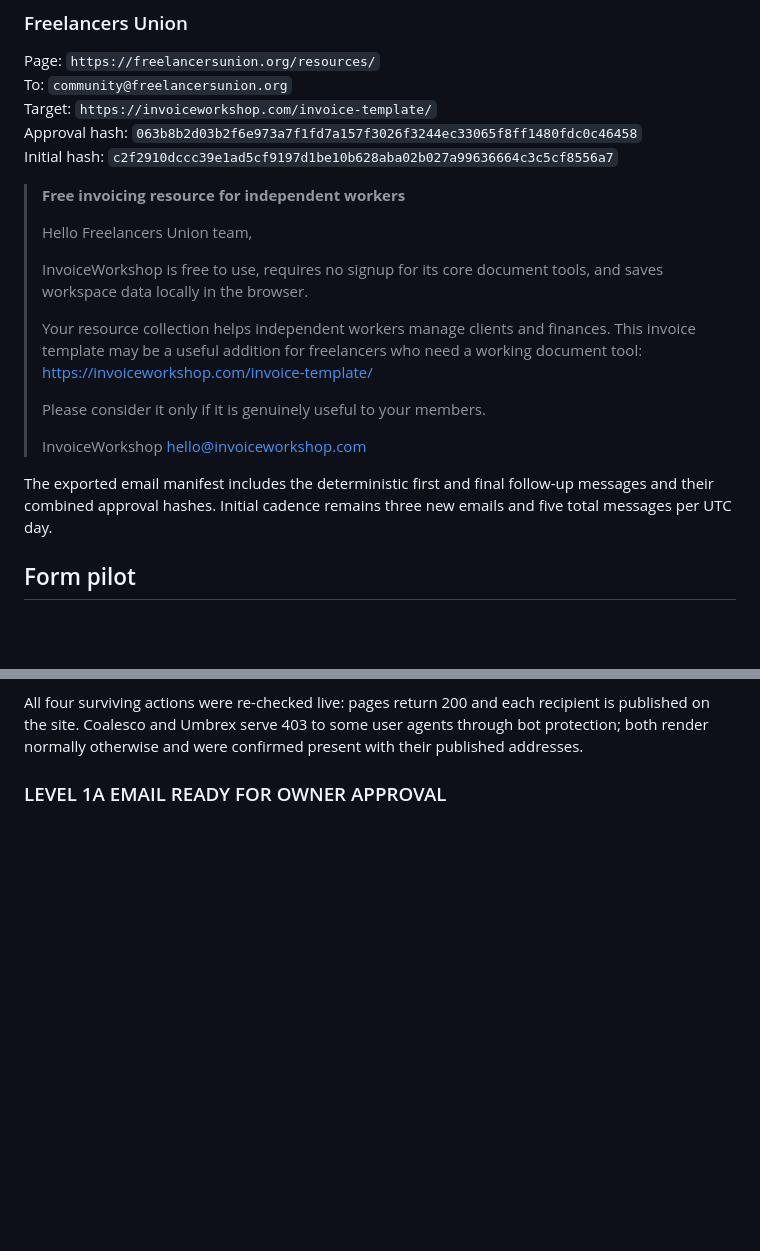
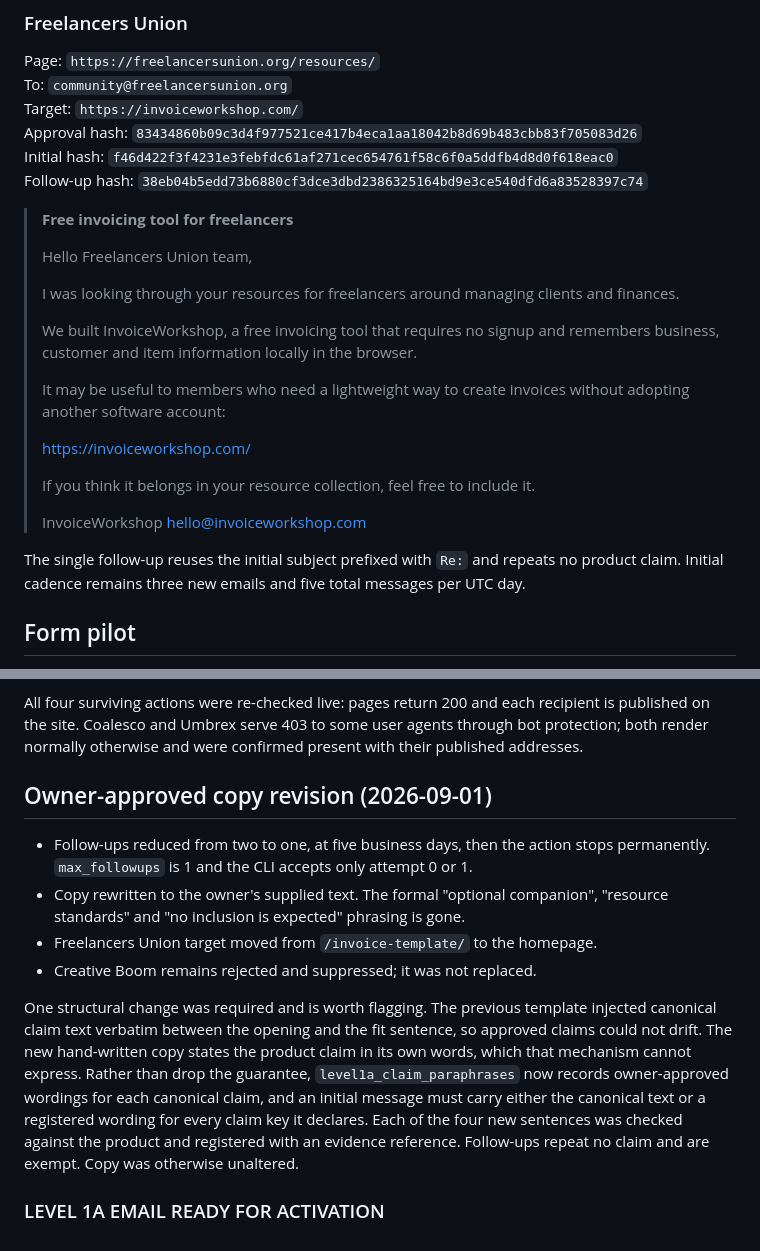
Before and after one commit to gauravvij/invoiceworkshop, a Markdown page: docs/LEVEL1A_EMAIL_READINESS.md, 2 parts joined by grey strips. Drawn GitHub-style; blank space fills up the shorter version.

```diff
--- a/docs/LEVEL1A_EMAIL_READINESS.md
+++ b/docs/LEVEL1A_EMAIL_READINESS.md
@@ -171,26 +181,31 @@ Initial hash: `54db5f8328a1b9c1845beb648ab60c43d4029ca28a8c14b9cc31d979566bd667`
 
 Page: `https://freelancersunion.org/resources/`
 To: `community@freelancersunion.org`
-Target: `https://invoiceworkshop.com/invoice-template/`
-Approval hash: `063b8b2d03b2f6e973a7f1fd7a157f3026f3244ec33065f8ff1480fdc0c46458`
-Initial hash: `c2f2910dccc39e1ad5cf9197d1be10b628aba02b027a99636664c3c5cf8556a7`
+Target: `https://invoiceworkshop.com/`
+Approval hash: `83434860b09c3d4f977521ce417b4eca1aa18042b8d69b483cbb83f705083d26`
+Initial hash: `f46d422f3f4231e3febfdc61af271cec654761f58c6f0a5ddfb4d8d0f618eac0`
+Follow-up hash: `38eb04b5edd73b6880cf3dce3dbd2386325164bd9e3ce540dfd6a83528397c74`
 
-> **Free invoicing resource for independent workers**
+> **Free invoicing tool for freelancers**
 >
 > Hello Freelancers Union team,
 >
-> InvoiceWorkshop is free to use, requires no signup for its core document tools, and saves workspace data locally in the browser.
+> I was looking through your resources for freelancers around managing clients and finances.
 >
-> Your resource collection helps independent workers manage clients and finances. This invoice template may be a useful addition for freelancers who need a working document tool: https://invoiceworkshop.com/invoice-template/
+> We built InvoiceWorkshop, a free invoicing tool that requires no signup and remembers business, customer and item information locally in the browser.
 >
-> Please consider it only if it is genuinely useful to your members.
+> It may be useful to members who need a lightweight way to create invoices without adopting another software account:
+>
+> https://invoiceworkshop.com/
+>
+> If you think it belongs in your resource collection, feel free to include it.
 >
 > InvoiceWorkshop
 > hello@invoiceworkshop.com
 
-The exported email manifest includes the deterministic first and final follow-up
-messages and their combined approval hashes. Initial cadence remains three new
-emails and five total messages per UTC day.
+The single follow-up reuses the initial subject prefixed with `Re:` and repeats
+no product claim. Initial cadence remains three new emails and five total
+messages per UTC day.
 
 ## Form pilot
 
@@ -337,4 +352,24 @@ recipient is published on the site. Coalesco and Umbrex serve 403 to some user
 agents through bot protection; both render normally otherwise and were confirmed
 present with their published addresses.
 
-### LEVEL 1A EMAIL READY FOR OWNER APPROVAL
+## Owner-approved copy revision (2026-09-01)
+
+- Follow-ups reduced from two to one, at five business days, then the action
+  stops permanently. `max_followups` is 1 and the CLI accepts only attempt 0 or 1.
+- Copy rewritten to the owner's supplied text. The formal "optional companion",
+  "resource standards" and "no inclusion is expected" phrasing is gone.
+- Freelancers Union target moved from `/invoice-template/` to the homepage.
+- Creative Boom remains rejected and suppressed; it was not replaced.
+
+One structural change was required and is worth flagging. The previous template
+injected canonical claim text verbatim between the opening and the fit sentence,
+so approved claims could not drift. The new hand-written copy states the product
+claim in its own words, which that mechanism cannot express. Rather than drop the
+guarantee, `level1a_claim_paraphrases` now records owner-approved wordings for
+each canonical claim, and an initial message must carry either the canonical text
+or a registered wording for every claim key it declares. Each of the four new
+sentences was checked against the product and registered with an evidence
+reference. Follow-ups repeat no claim and are exempt. Copy was otherwise
+unaltered.
+
+### LEVEL 1A EMAIL READY FOR ACTIVATION
```
Also changed, not shown: other parts of docs/LEVEL1A_EMAIL_READINESS.md (+33 -23 lines).
